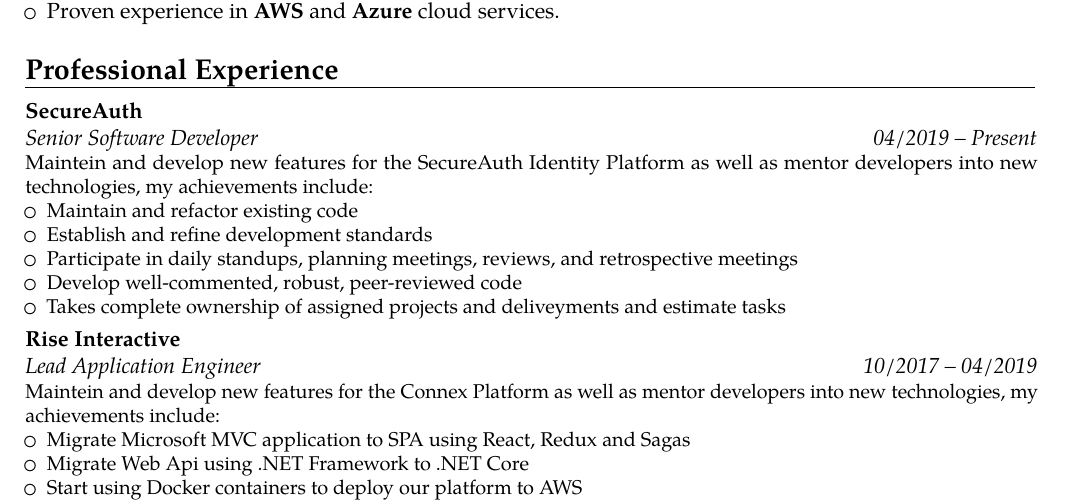
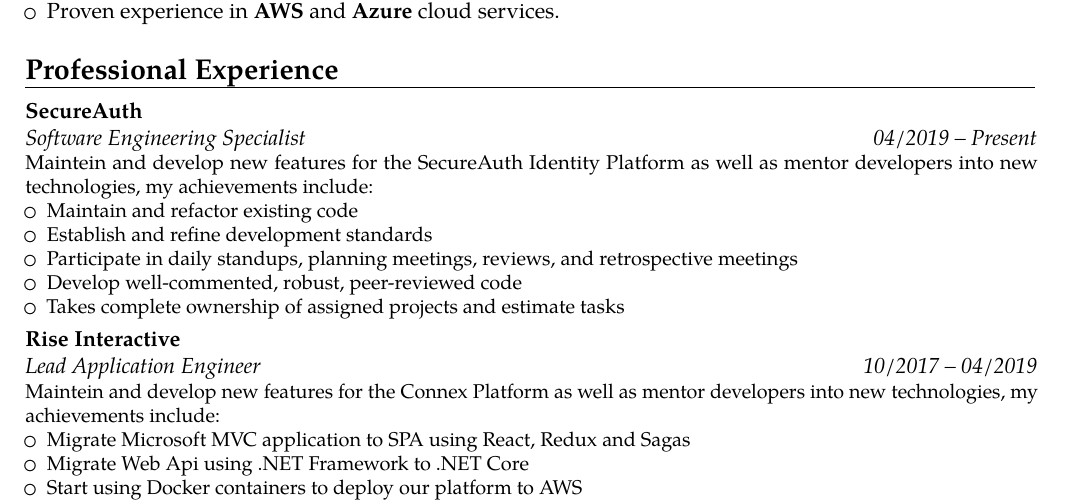
Before and after one commit to nakioman/CV, a LaTeX CV (Ignacio_Glinsek-CV.tex): part of page 1 of 2, cut so that both start at the same text. Compiled offline with pdfLaTeX.

Commit message:
Updated SecureAuth

```diff
--- a/Ignacio_Glinsek-CV.tex
+++ b/Ignacio_Glinsek-CV.tex
@@ -58,14 +58,14 @@
 \end{itemize}
 
 \section{Professional Experience}
-\cventry{04/2019 -- Present}{Senior Software Developer}{SecureAuth}{}{}{Maintein and develop new features for the
+\cventry{04/2019 -- Present}{Software Engineering Specialist}{SecureAuth}{}{}{Maintein and develop new features for the
   \httplink[SecureAuth Identity Platform]{https://www.secureauth.com/products/identity-platform} as well as mentor developers into new technologies, my achievements include:
   \begin{itemize}
     \item Maintain and refactor existing code
     \item Establish and refine development standards
     \item Participate in daily standups, planning meetings, reviews, and retrospective meetings
     \item Develop well-commented, robust, peer-reviewed code
-    \item Takes complete ownership of assigned projects and deliveyments and estimate tasks
+    \item Takes complete ownership of assigned projects and estimate tasks
   \end{itemize}}
 \cventry{10/2017 -- 04/2019}{Lead Application Engineer}{Rise Interactive}{}{}{Maintein and develop new features for the
   \httplink[Connex Platform]{www.riseinteractive.com/connex} as well as mentor developers into new technologies, my achievements include:
```
